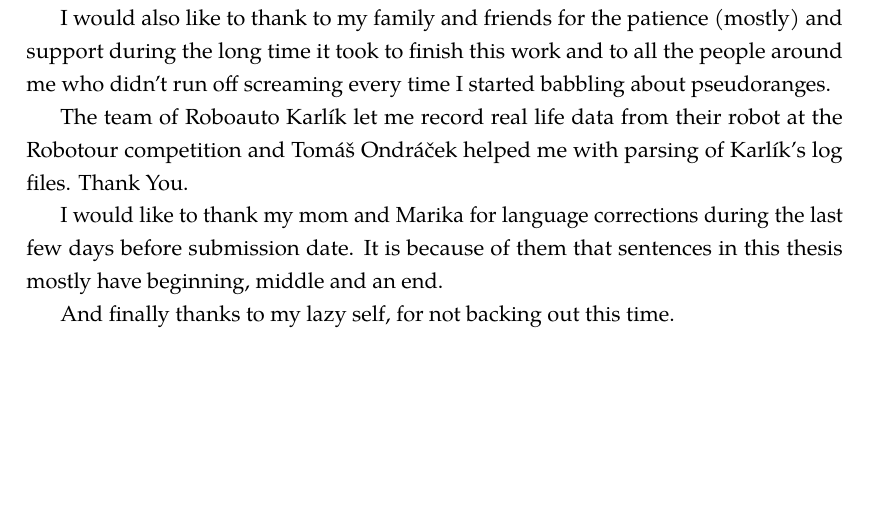
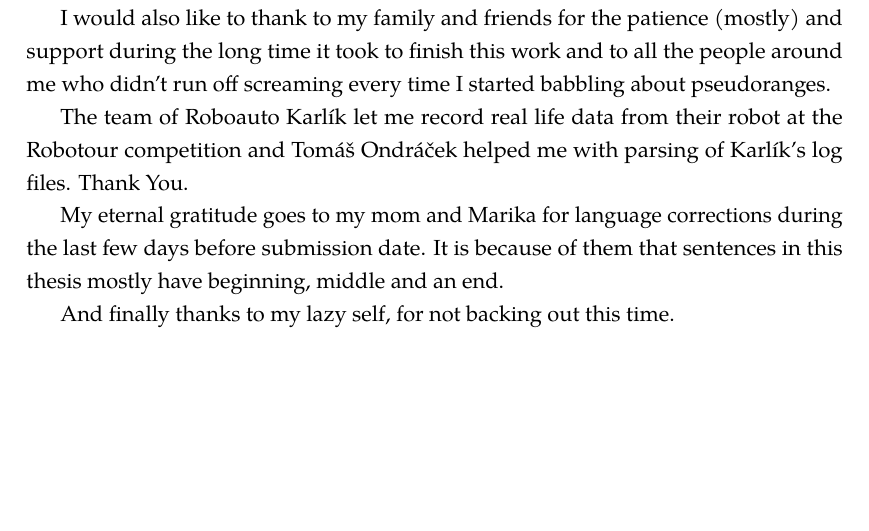
Before and after one commit to bluecube/thesis, a LaTeX thesis (text/thesis.tex, which reads text/tex/headers-and-toc.tex): part of page 3 of 66, cut so that both start at the same text. Compiled offline with pdfLaTeX.

Commit message:
text: eternal gratitude is a good thing, right?

```diff
--- a/text/tex/headers-and-toc.tex
+++ b/text/tex/headers-and-toc.tex
@@ -17,7 +17,7 @@ The team of Roboauto Karlík let me record real life data from their robot at th
 Robotour competition and Tomáš Ondráček helped me with parsing of Karlík's log files.
 Thank You.
 
-I would like to thank my mom and Marika for language
+My eternal gratitude goes to my mom and Marika for language
 corrections during the last few days before submission date.
 It is because of them that sentences in this thesis mostly have beginning,
 middle and an end.
```
